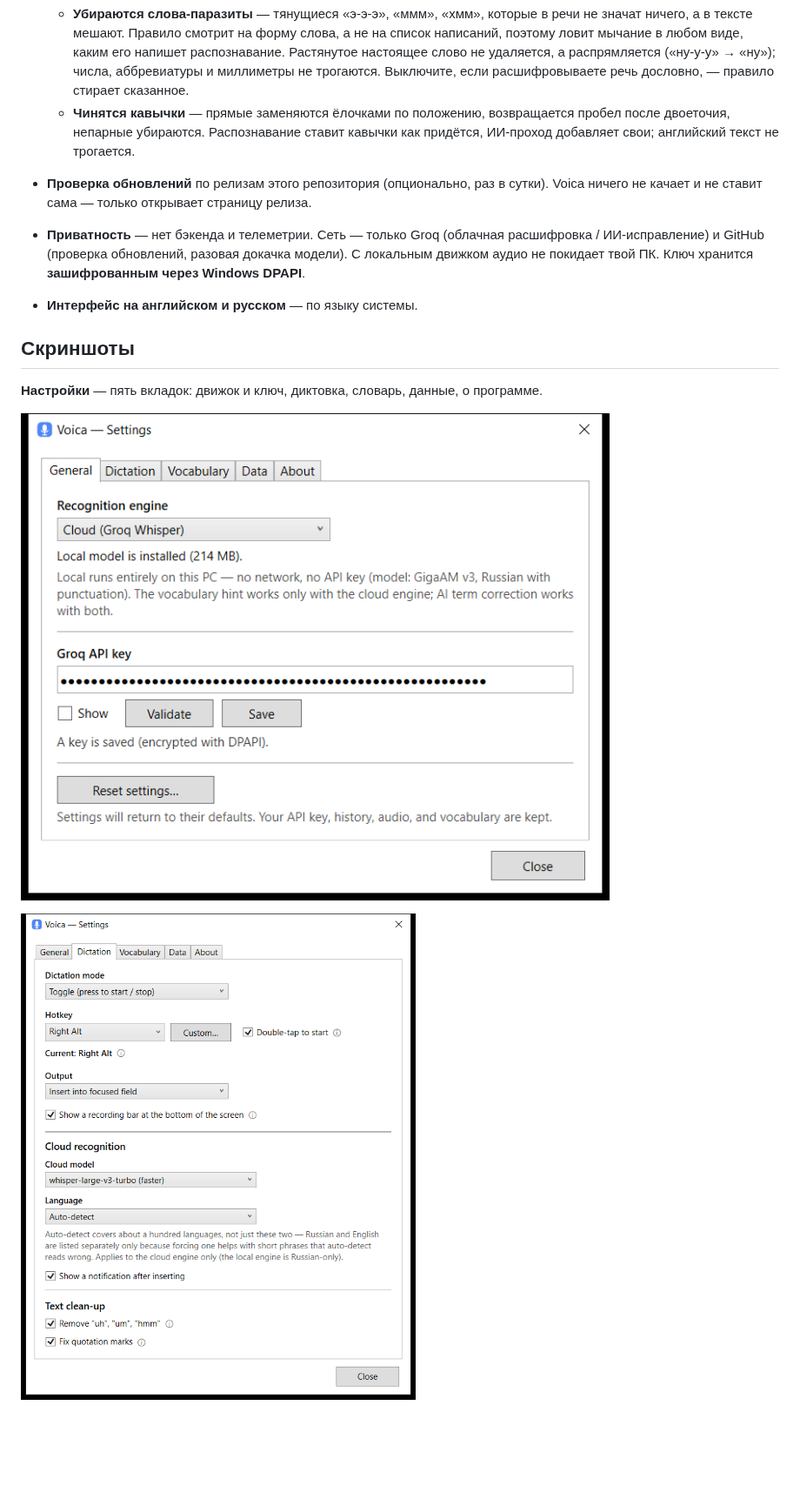
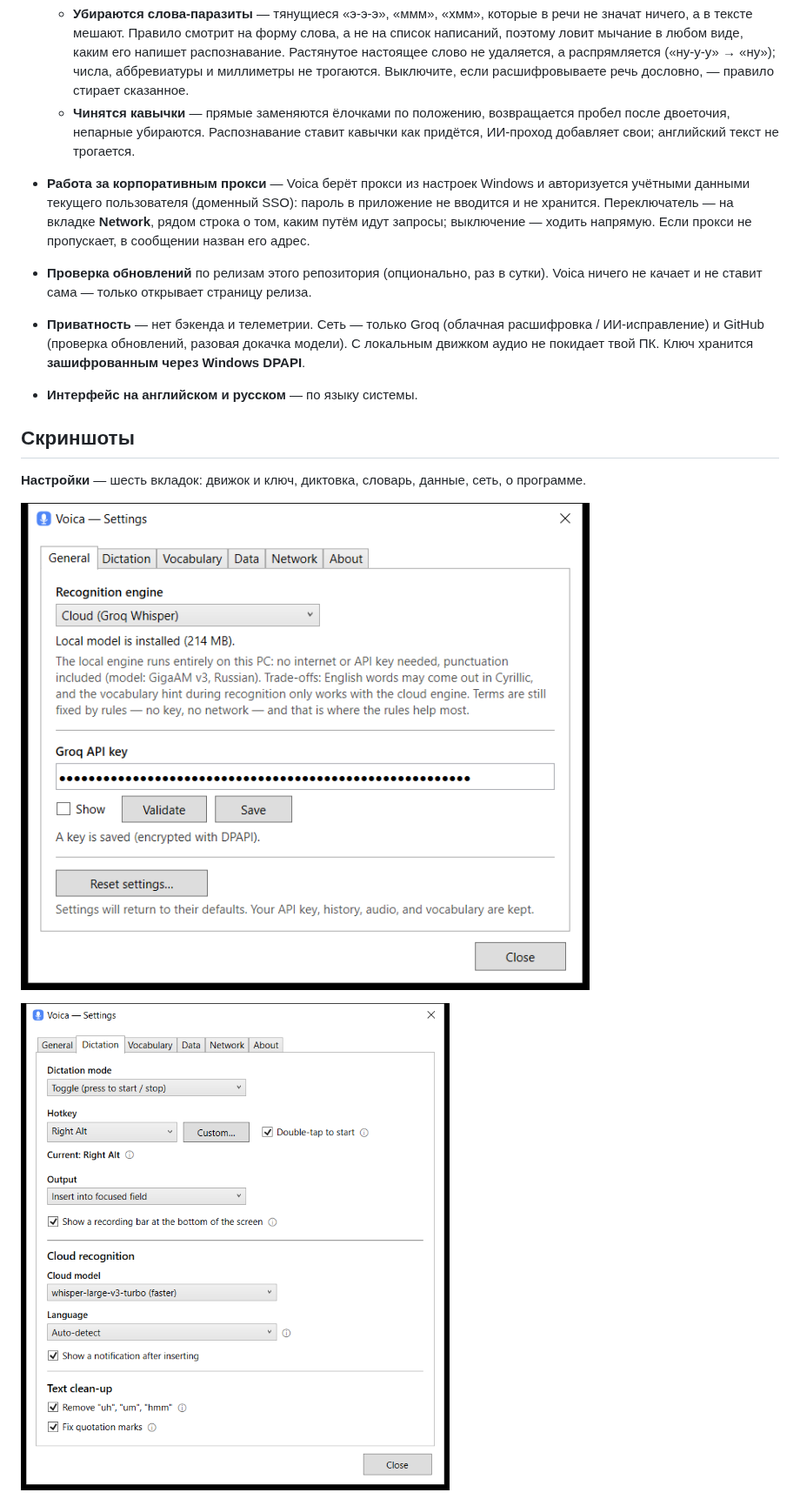
Before and after one commit to Inhum/voica-win, a Markdown page: README.ru.md, the part around one of its changes. Shown at 87% size. Rendered like a GitHub page; pictures changed too: docs/settings-dictation.png, docs/settings-general.png; blank space fills up the shorter version.

```diff
--- a/README.ru.md
+++ b/README.ru.md
@@ -81,6 +81,10 @@ Voica бесплатна и останется бесплатной — все
   - **Чинятся кавычки** — прямые заменяются ёлочками по положению, возвращается пробел после
     двоеточия, непарные убираются. Распознавание ставит кавычки как придётся, ИИ-проход добавляет
     свои; английский текст не трогается.
+- **Работа за корпоративным прокси** — Voica берёт прокси из настроек Windows и авторизуется
+  учётными данными текущего пользователя (доменный SSO): пароль в приложение не вводится и не
+  хранится. Переключатель — на вкладке **Network**, рядом строка о том, каким путём идут запросы;
+  выключение — ходить напрямую. Если прокси не пропускает, в сообщении назван его адрес.
 - **Проверка обновлений** по релизам этого репозитория (опционально, раз в сутки). Voica ничего не
   качает и не ставит сама — только открывает страницу релиза.
 - **Приватность** — нет бэкенда и телеметрии. Сеть — только Groq (облачная расшифровка /
@@ -90,7 +94,7 @@ Voica бесплатна и останется бесплатной — все
 
 ## Скриншоты
 
-**Настройки** — пять вкладок: движок и ключ, диктовка, словарь, данные, о программе.
+**Настройки** — шесть вкладок: движок и ключ, диктовка, словарь, данные, сеть, о программе.
 
 ![Настройки — General](docs/settings-general.png)
 
```
Also changed, not shown: other parts of README.ru.md (+5 -1 lines), README.md (+10 -2 lines), docs/settings-about.png, docs/settings-data.png, docs/settings-network.png (added), docs/settings-vocabulary.png, 1 other file.
